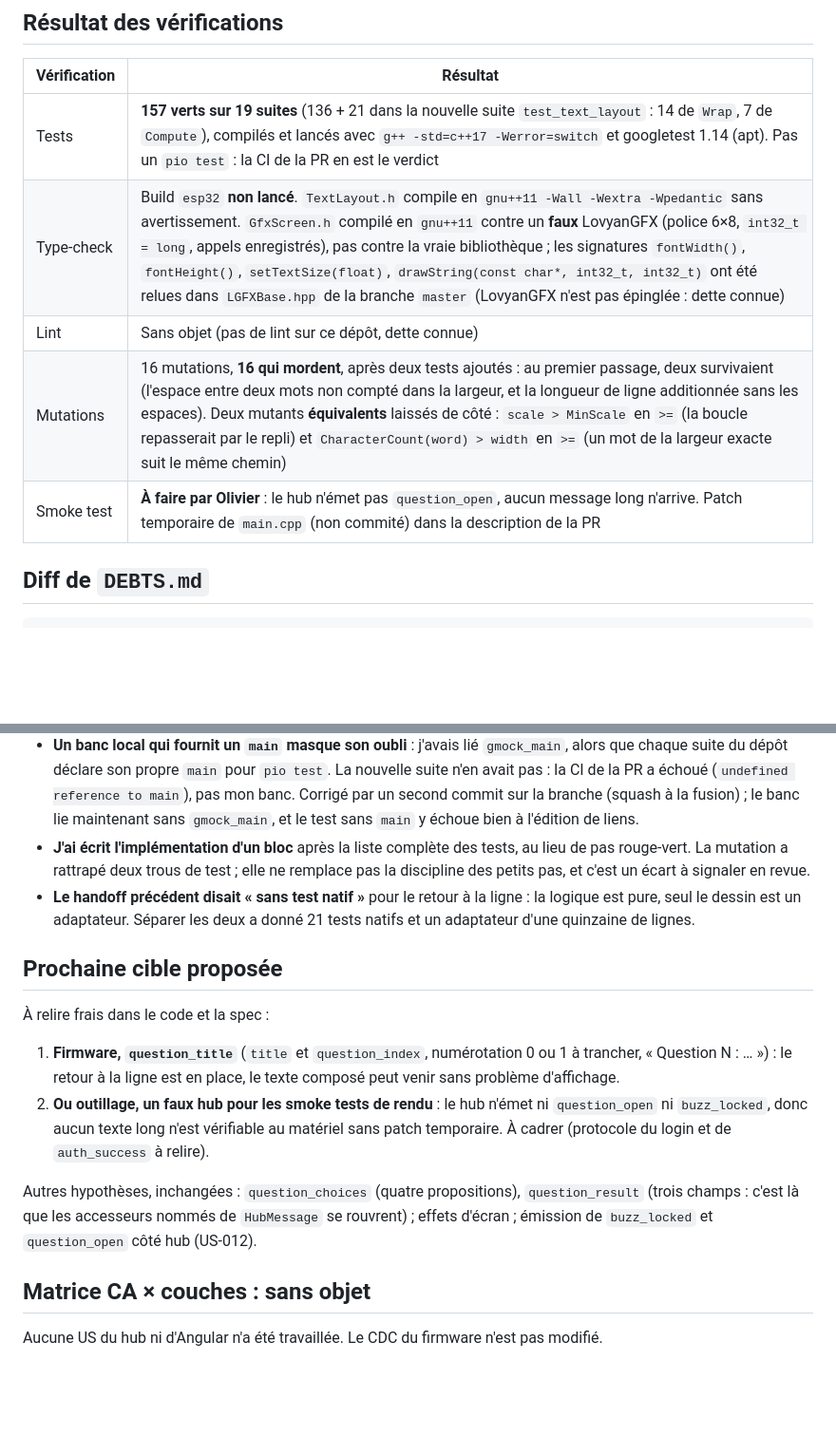
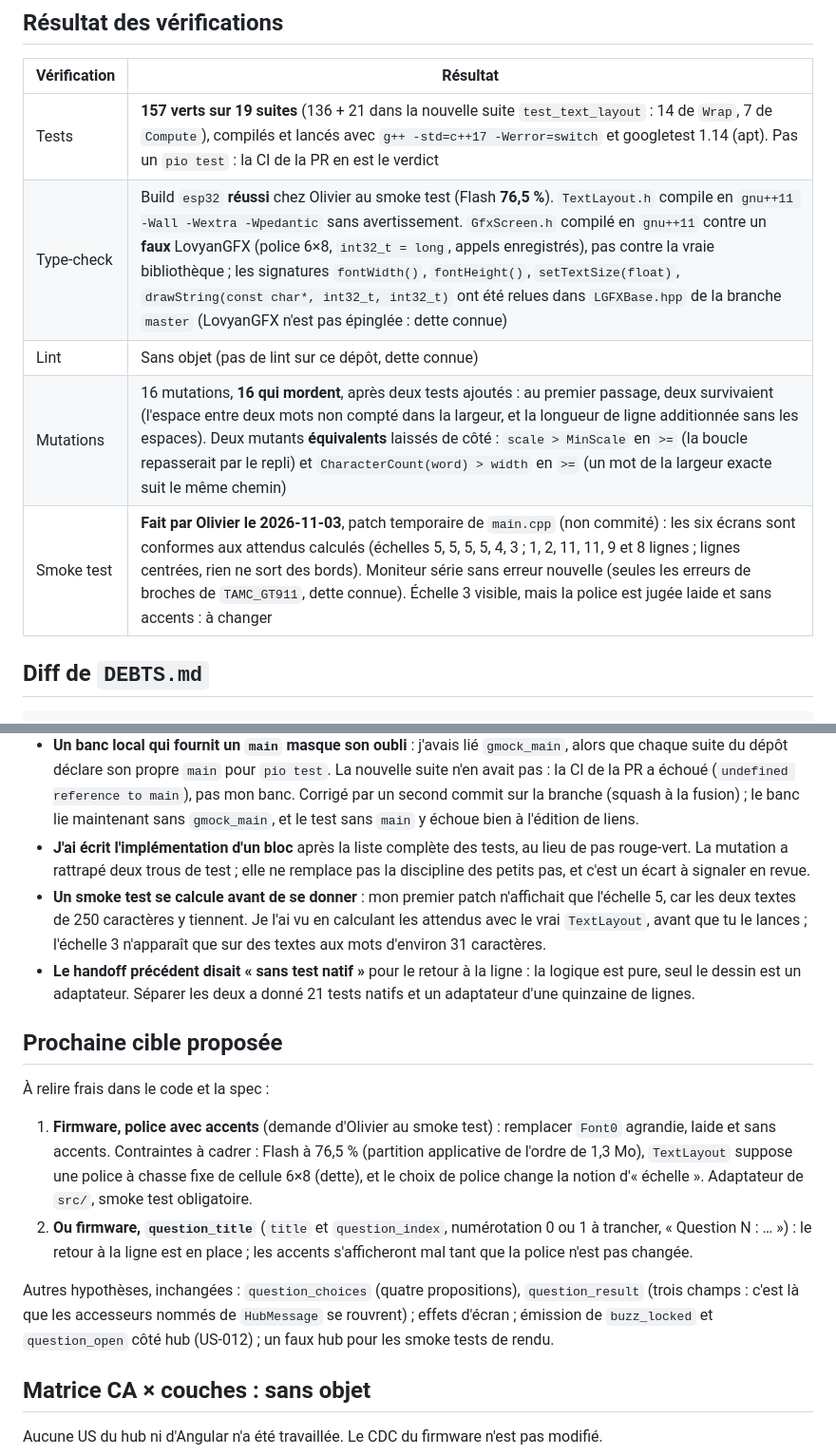
Before and after one commit to ODehel/quiz-live-buzzer, a Markdown page: docs/sessions/2026-11-03-1119.md, 2 parts joined by grey strips. Shown at 95% size. Drawn GitHub-style; blank space fills up the shorter version.

Commit message:
docs(sessions): record the smoke test of the text layout
Co-Authored-By: Claude Sonnet 5.5 <noreply@anthropic.com>
Claude-Session: https://claude.ai/code/session_01HQfZYVxNUnk5pesHMXPuiB

````diff
--- a/docs/sessions/2026-11-03-1119.md
+++ b/docs/sessions/2026-11-03-1119.md
@@ -12,10 +12,10 @@
 | Vérification | Résultat |
 |---|---|
 | Tests | **157 verts sur 19 suites** (136 + 21 dans la nouvelle suite `test_text_layout` : 14 de `Wrap`, 7 de `Compute`), compilés et lancés avec `g++ -std=c++17 -Werror=switch` et googletest 1.14 (apt). Pas un `pio test` : la CI de la PR en est le verdict |
-| Type-check | Build `esp32` **non lancé**. `TextLayout.h` compile en `gnu++11 -Wall -Wextra -Wpedantic` sans avertissement. `GfxScreen.h` compilé en `gnu++11` contre un **faux** LovyanGFX (police 6×8, `int32_t = long`, appels enregistrés), pas contre la vraie bibliothèque ; les signatures `fontWidth()`, `fontHeight()`, `setTextSize(float)`, `drawString(const char*, int32_t, int32_t)` ont été relues dans `LGFXBase.hpp` de la branche `master` (LovyanGFX n'est pas épinglée : dette connue) |
+| Type-check | Build `esp32` **réussi** chez Olivier au smoke test (Flash **76,5 %**). `TextLayout.h` compile en `gnu++11 -Wall -Wextra -Wpedantic` sans avertissement. `GfxScreen.h` compilé en `gnu++11` contre un **faux** LovyanGFX (police 6×8, `int32_t = long`, appels enregistrés), pas contre la vraie bibliothèque ; les signatures `fontWidth()`, `fontHeight()`, `setTextSize(float)`, `drawString(const char*, int32_t, int32_t)` ont été relues dans `LGFXBase.hpp` de la branche `master` (LovyanGFX n'est pas épinglée : dette connue) |
 | Lint | Sans objet (pas de lint sur ce dépôt, dette connue) |
 | Mutations | 16 mutations, **16 qui mordent**, après deux tests ajoutés : au premier passage, deux survivaient (l'espace entre deux mots non compté dans la largeur, et la longueur de ligne additionnée sans les espaces). Deux mutants **équivalents** laissés de côté : `scale > MinScale` en `>=` (la boucle repasserait par le repli) et `CharacterCount(word) > width` en `>=` (un mot de la largeur exacte suit le même chemin) |
-| Smoke test | **À faire par Olivier** : le hub n'émet pas `question_open`, aucun message long n'arrive. Patch temporaire de `main.cpp` (non commité) dans la description de la PR |
+| Smoke test | **Fait par Olivier le 2026-11-03**, patch temporaire de `main.cpp` (non commité) : les six écrans sont conformes aux attendus calculés (échelles 5, 5, 5, 5, 4, 3 ; 1, 2, 11, 11, 9 et 8 lignes ; lignes centrées, rien ne sort des bords). Moniteur série sans erreur nouvelle (seules les erreurs de broches de `TAMC_GT911`, dette connue). Échelle 3 visible, mais la police est jugée laide et sans accents : à changer |
 
 ## Diff de `DEBTS.md`
 ```diff
@@ -28,15 +28,16 @@ Ajoutée : « `TextLayout` suppose une police à chasse fixe » (une colonne = u
 - **Un banc de test se prouve avant d'être cru** : mon script lisait « PASSED » dans la sortie de gtest, qui s'affiche aussi quand une partie des tests échoue. Les 16 mutants « survivaient » : j'ai failli conclure à des tests inutiles. Le code de retour du binaire fait foi.
 - **Un banc local qui fournit un `main` masque son oubli** : j'avais lié `gmock_main`, alors que chaque suite du dépôt déclare son propre `main` pour `pio test`. La nouvelle suite n'en avait pas : la CI de la PR a échoué (`undefined reference to main`), pas mon banc. Corrigé par un second commit sur la branche (squash à la fusion) ; le banc lie maintenant sans `gmock_main`, et le test sans `main` y échoue bien à l'édition de liens.
 - **J'ai écrit l'implémentation d'un bloc** après la liste complète des tests, au lieu de pas rouge-vert. La mutation a rattrapé deux trous de test ; elle ne remplace pas la discipline des petits pas, et c'est un écart à signaler en revue.
+- **Un smoke test se calcule avant de se donner** : mon premier patch n'affichait que l'échelle 5, car les deux textes de 250 caractères y tiennent. Je l'ai vu en calculant les attendus avec le vrai `TextLayout`, avant que tu le lances ; l'échelle 3 n'apparaît que sur des textes aux mots d'environ 31 caractères.
 - **Le handoff précédent disait « sans test natif »** pour le retour à la ligne : la logique est pure, seul le dessin est un adaptateur. Séparer les deux a donné 21 tests natifs et un adaptateur d'une quinzaine de lignes.
 
 ## Prochaine cible proposée
 À relire frais dans le code et la spec :
 
-1. **Firmware, `question_title`** (`title` et `question_index`, numérotation 0 ou 1 à trancher, « Question N : … ») : le retour à la ligne est en place, le texte composé peut venir sans problème d'affichage.
-2. **Ou outillage, un faux hub pour les smoke tests de rendu** : le hub n'émet ni `question_open` ni `buzz_locked`, donc aucun texte long n'est vérifiable au matériel sans patch temporaire. À cadrer (protocole du login et de `auth_success` à relire).
+1. **Firmware, police avec accents** (demande d'Olivier au smoke test) : remplacer `Font0` agrandie, laide et sans accents. Contraintes à cadrer : Flash à 76,5 % (partition applicative de l'ordre de 1,3 Mo), `TextLayout` suppose une police à chasse fixe de cellule 6×8 (dette), et le choix de police change la notion d'« échelle ». Adaptateur de `src/`, smoke test obligatoire.
+2. **Ou firmware, `question_title`** (`title` et `question_index`, numérotation 0 ou 1 à trancher, « Question N : … ») : le retour à la ligne est en place ; les accents s'afficheront mal tant que la police n'est pas changée.
 
-Autres hypothèses, inchangées : `question_choices` (quatre propositions), `question_result` (trois champs : c'est là que les accesseurs nommés de `HubMessage` se rouvrent) ; effets d'écran ; émission de `buzz_locked` et `question_open` côté hub (US-012).
+Autres hypothèses, inchangées : `question_choices` (quatre propositions), `question_result` (trois champs : c'est là que les accesseurs nommés de `HubMessage` se rouvrent) ; effets d'écran ; émission de `buzz_locked` et `question_open` côté hub (US-012) ; un faux hub pour les smoke tests de rendu.
 
 ## Matrice CA × couches : sans objet
 Aucune US du hub ni d'Angular n'a été travaillée. Le CDC du firmware n'est pas modifié.
````
Also changed, not shown: DEBTS.md (+1 -1 lines).
